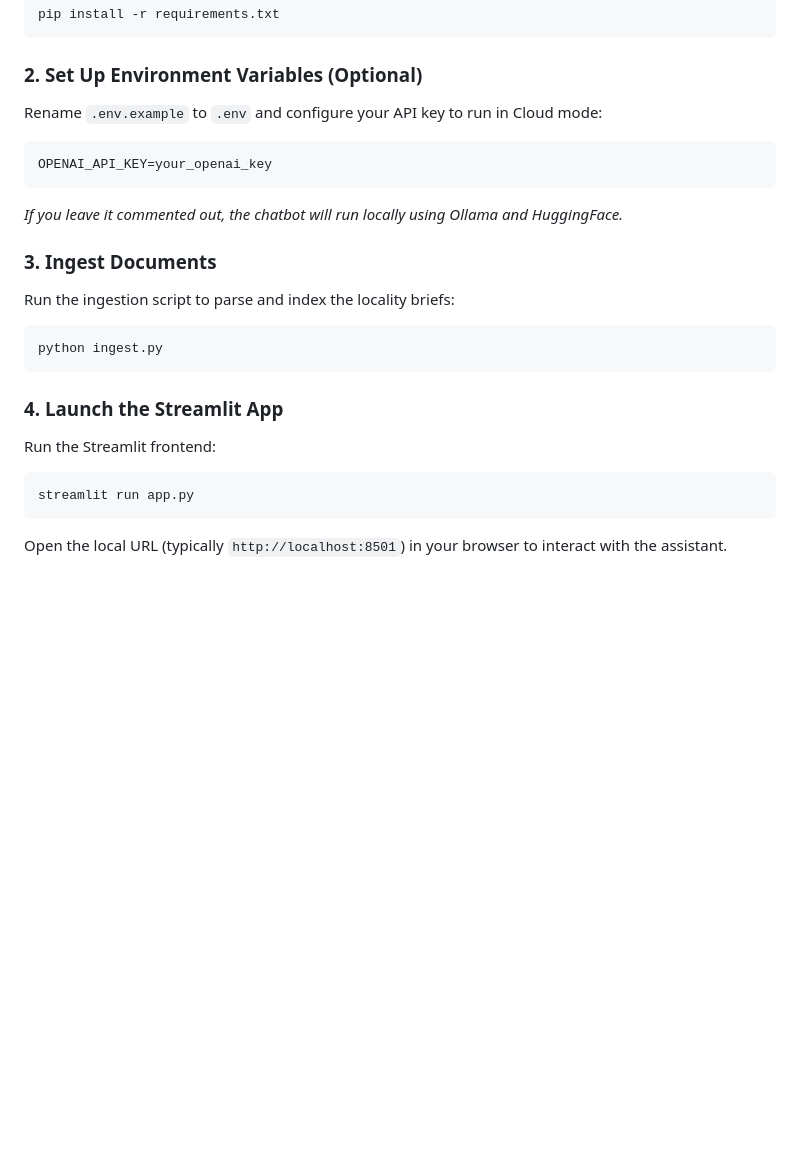
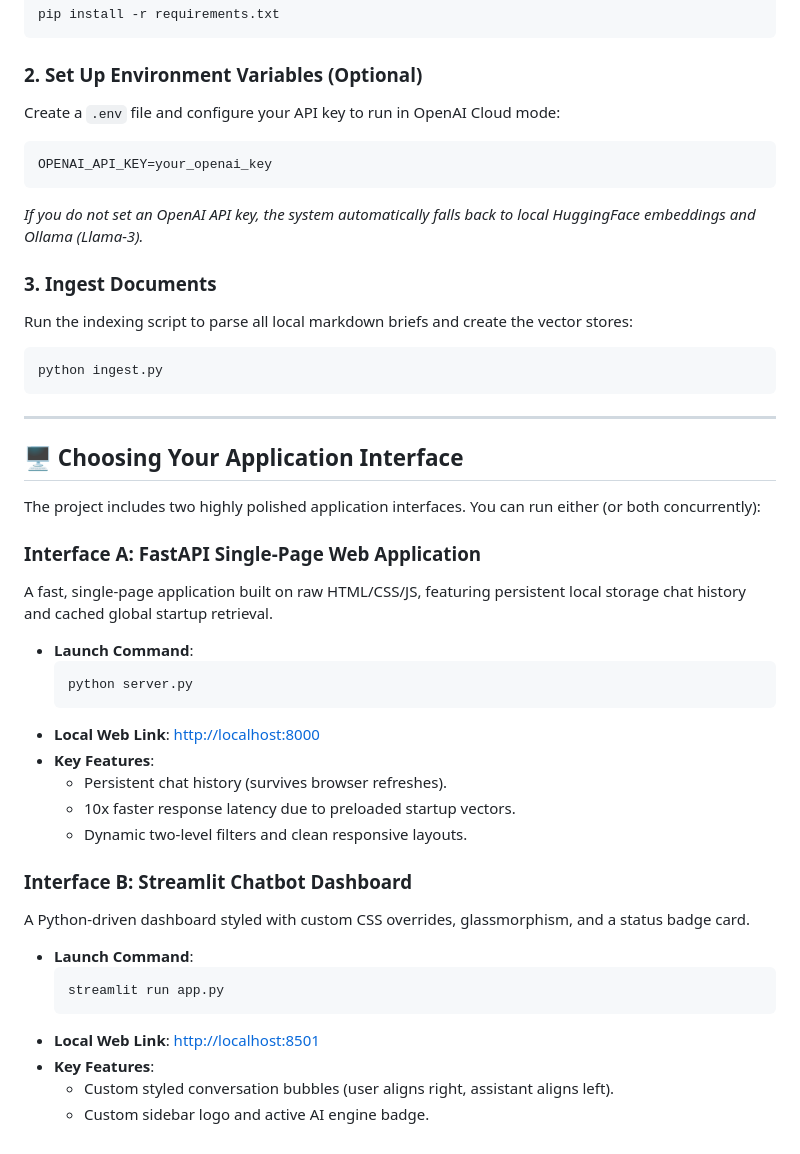
Before and after one commit to Mrpatil15/RAG-Project, a Markdown page: README.md, the part around the change. GitHub-like rendering; blank space fills up the shorter version.

Commit message:
Update README.md with detailed execution details and local links for both interfaces

````diff
--- a/README.md
+++ b/README.md
@@ -66,21 +66,43 @@ pip install -r requirements.txt
 ```
 
 ### 2. Set Up Environment Variables (Optional)
-Rename `.env.example` to `.env` and configure your API key to run in Cloud mode:
+Create a `.env` file and configure your API key to run in OpenAI Cloud mode:
 ```env
 OPENAI_API_KEY=your_openai_key
 ```
-*If you leave it commented out, the chatbot will run locally using Ollama and HuggingFace.*
+*If you do not set an OpenAI API key, the system automatically falls back to local HuggingFace embeddings and Ollama (Llama-3).*
 
 ### 3. Ingest Documents
-Run the ingestion script to parse and index the locality briefs:
+Run the indexing script to parse all local markdown briefs and create the vector stores:
 ```bash
 python ingest.py
 ```
 
-### 4. Launch the Streamlit App
-Run the Streamlit frontend:
-```bash
-streamlit run app.py
-```
-Open the local URL (typically `http://localhost:8501`) in your browser to interact with the assistant.
+---
+
+## 🖥️ Choosing Your Application Interface
+
+The project includes two highly polished application interfaces. You can run either (or both concurrently):
+
+### **Interface A: FastAPI Single-Page Web Application**
+A fast, single-page application built on raw HTML/CSS/JS, featuring persistent local storage chat history and cached global startup retrieval.
+* **Launch Command**:
+  ```bash
+  python server.py
+  ```
+* **Local Web Link**: [http://localhost:8000](http://localhost:8000)
+* **Key Features**:
+  * Persistent chat history (survives browser refreshes).
+  * 10x faster response latency due to preloaded startup vectors.
+  * Dynamic two-level filters and clean responsive layouts.
+
+### **Interface B: Streamlit Chatbot Dashboard**
+A Python-driven dashboard styled with custom CSS overrides, glassmorphism, and a status badge card.
+* **Launch Command**:
+  ```bash
+  streamlit run app.py
+  ```
+* **Local Web Link**: [http://localhost:8501](http://localhost:8501)
+* **Key Features**:
+  * Custom styled conversation bubbles (user aligns right, assistant aligns left).
+  * Custom sidebar logo and active AI engine badge.
````
